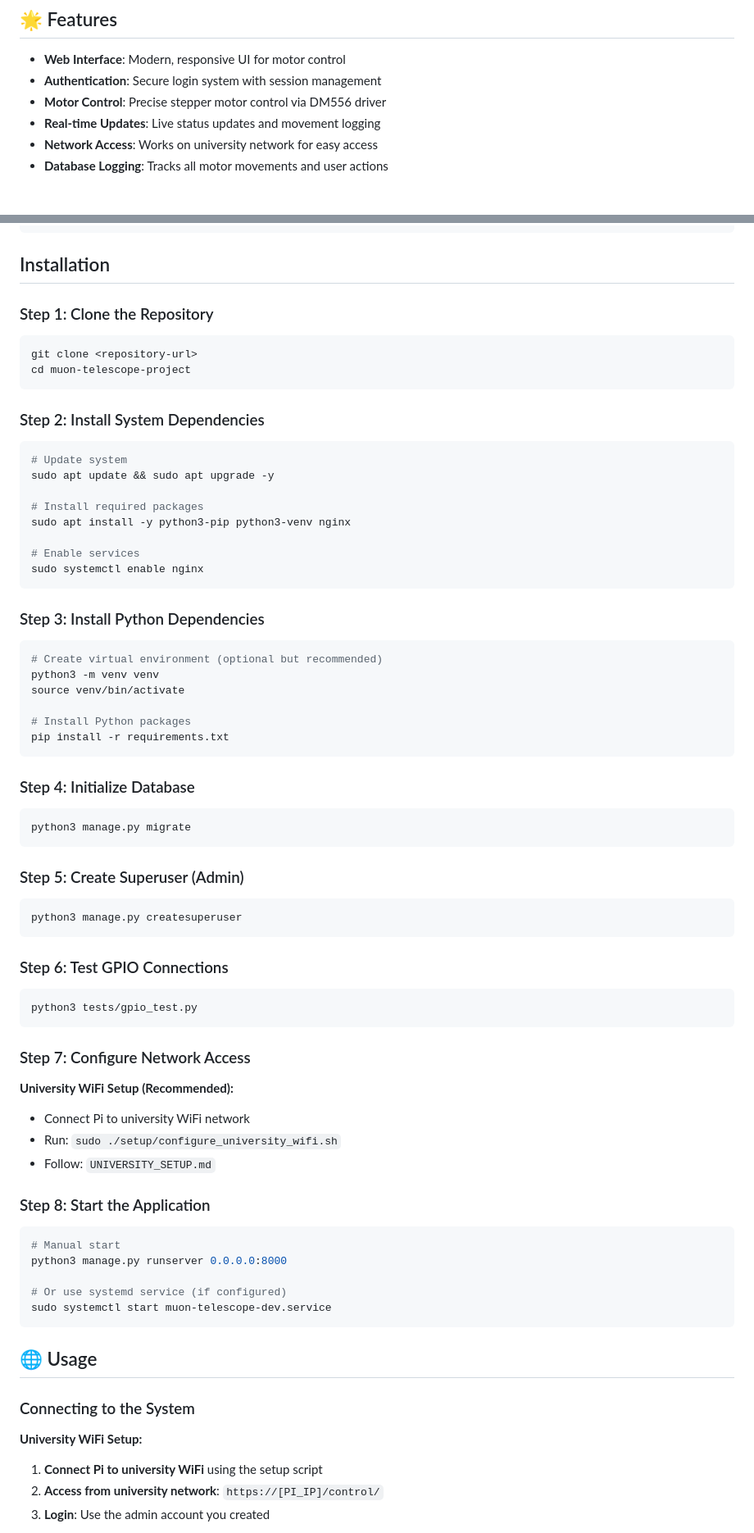
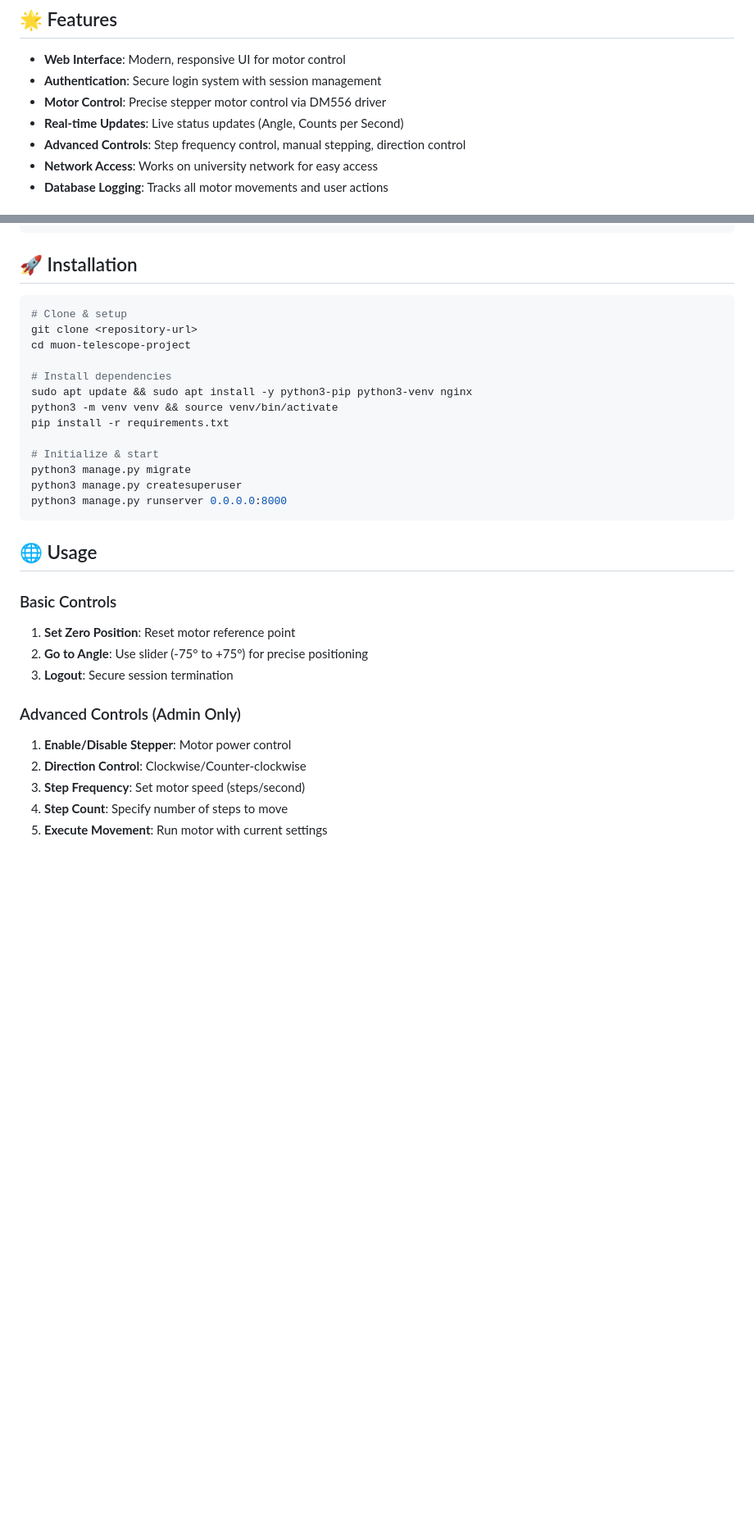
Before and after one commit to kris15kirov/muon-telescope-project, a Markdown page: README.md, 2 parts joined by grey strips. Shown at 82% size. GitHub-like rendering; blank space fills up the shorter version.

````diff
--- a/README.md
+++ b/README.md
@@ -7,7 +7,8 @@ A complete Raspberry Pi-based system for controlling a stepper motor telescope v
 - **Web Interface**: Modern, responsive UI for motor control
 - **Authentication**: Secure login system with session management
 - **Motor Control**: Precise stepper motor control via DM556 driver
-- **Real-time Updates**: Live status updates and movement logging
+- **Real-time Updates**: Live status updates (Angle, Counts per Second)
+- **Advanced Controls**: Step frequency control, manual stepping, direction control
 - **Network Access**: Works on university network for easy access
 - **Database Logging**: Tracks all motor movements and user actions
 
@@ -85,73 +85,35 @@ Raspberry Pi 3B+    DM556 Driver
                     └─────────────┘
 ```
 
-## Installation
+## 🚀 Installation
 
-### Step 1: Clone the Repository
 ```bash
+# Clone & setup
 git clone <repository-url>
 cd muon-telescope-project
-```
 
-### Step 2: Install System Dependencies
-```bash
-# Update system
-sudo apt update && sudo apt upgrade -y
+# Install dependencies
+sudo apt update && sudo apt install -y python3-pip python3-venv nginx
+python3 -m venv venv && source venv/bin/activate
+pip install -r requirements.txt
 
-# Install required packages
-sudo apt install -y python3-pip python3-venv nginx
-
-# Enable services
-sudo systemctl enable nginx
-```
-
-### Step 3: Install Python Dependencies
-```bash
-# Create virtual environment (optional but recommended)
-python3 -m venv venv
-source venv/bin/activate
-
-# Install Python packages
-pip install -r requirements.txt
-```
-
-### Step 4: Initialize Database
-```bash
+# Initialize & start
 python3 manage.py migrate
-```
-
-### Step 5: Create Superuser (Admin)
-```bash
 python3 manage.py createsuperuser
-```
-
-### Step 6: Test GPIO Connections
-```bash
-python3 tests/gpio_test.py
-```
-
-### Step 7: Configure Network Access
-
-**University WiFi Setup (Recommended):**
-- Connect Pi to university WiFi network
-- Run: `sudo ./setup/configure_university_wifi.sh`
-- Follow: `UNIVERSITY_SETUP.md`
-
-### Step 8: Start the Application
-```bash
-# Manual start
 python3 manage.py runserver 0.0.0.0:8000
-
-# Or use systemd service (if configured)
-sudo systemctl start muon-telescope-dev.service
 ```
 
 ## 🌐 Usage
 
-### Connecting to the System
+### Basic Controls
+1. **Set Zero Position**: Reset motor reference point
+2. **Go to Angle**: Use slider (-75° to +75°) for precise positioning
+3. **Logout**: Secure session termination
 
-**University WiFi Setup:**
-1. **Connect Pi to university WiFi** using the setup script
-2. **Access from university network**: `https://[PI_IP]/control/`
-3. **Login**: Use the admin account you created
+### Advanced Controls (Admin Only)
+1. **Enable/Disable Stepper**: Motor power control
+2. **Direction Control**: Clockwise/Counter-clockwise
+3. **Step Frequency**: Set motor speed (steps/second)
+4. **Step Count**: Specify number of steps to move
+5. **Execute Movement**: Run motor with current settings
 
````
Also changed, not shown: other parts of README.md (+52 -149 lines).
